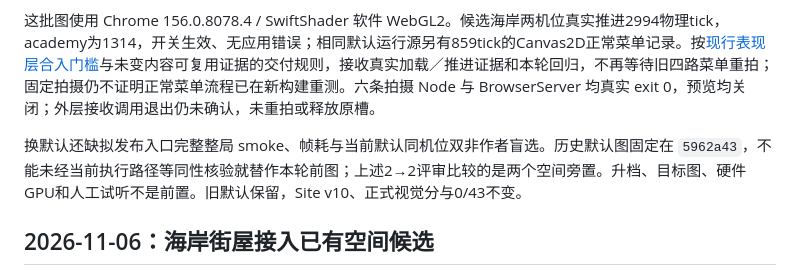
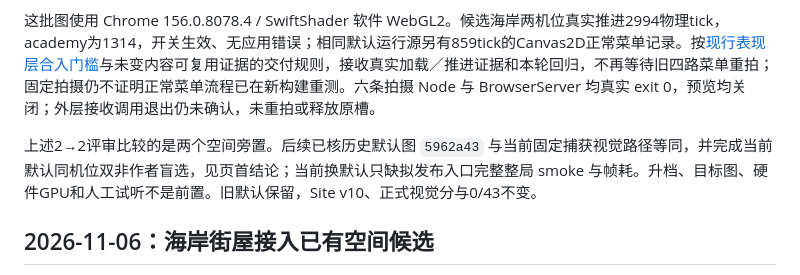
Before and after one commit to dbvv1/Star-Rush-Reborn, a Markdown page: docs/quality.md, the part around the change. GitHub-like rendering.

Commit message:
Separate current default comparison from historical score notes
The historical 2-to-2 review compared two side variants. Current-default static comparison has since passed through the documented visual-path equivalence check. Keep complete smoke and frame cost as the outstanding promotion checks. Runtime, scores, coverage, website, and unknown original execution boundaries are unchanged. Independent non-author review, text public scan, and diff checks pass.

```diff
--- a/docs/quality.md
+++ b/docs/quality.md
@@ -16,7 +16,7 @@
 
 这批图使用 Chrome 156.0.8078.4 / SwiftShader 软件 WebGL2。候选海岸两机位真实推进2994物理tick，academy为1314，开关生效、无应用错误；相同默认运行源另有859tick的Canvas2D正常菜单记录。按[现行表现层合入门槛](https://github.com/dbvv1/a1dbv/blob/af8596c000a1936fa06c92767268afdec31350bf/docs/collaboration/game-taskbook.md#6-作品案例)与未变内容可复用证据的交付规则，接收真实加载／推进证据和本轮回归，不再等待旧四路菜单重拍；固定拍摄仍不证明正常菜单流程已在新构建重测。六条拍摄 Node 与 BrowserServer 均真实 exit 0，预览均关闭；外层接收调用退出仍未确认，未重拍或释放原槽。
 
-换默认还缺拟发布入口完整整局 smoke、帧耗与当前默认同机位双非作者盲选。历史默认图固定在 `5962a43`，不能未经当前执行路径等同性核验就替作本轮前图；上述2→2评审比较的是两个空间旁置。升档、目标图、硬件GPU和人工试听不是前置。旧默认保留，Site v10、正式视觉分与0/43不变。
+上述2→2评审比较的是两个空间旁置。后续已核历史默认图 `5962a43` 与当前固定捕获视觉路径等同，并完成当前默认同机位双非作者盲选，见页首结论；当前换默认只缺拟发布入口完整整局 smoke 与帧耗。升档、目标图、硬件GPU和人工试听不是前置。旧默认保留，Site v10、正式视觉分与0/43不变。
 
 ## 2026-11-06：海岸街屋接入已有空间候选
 
```
